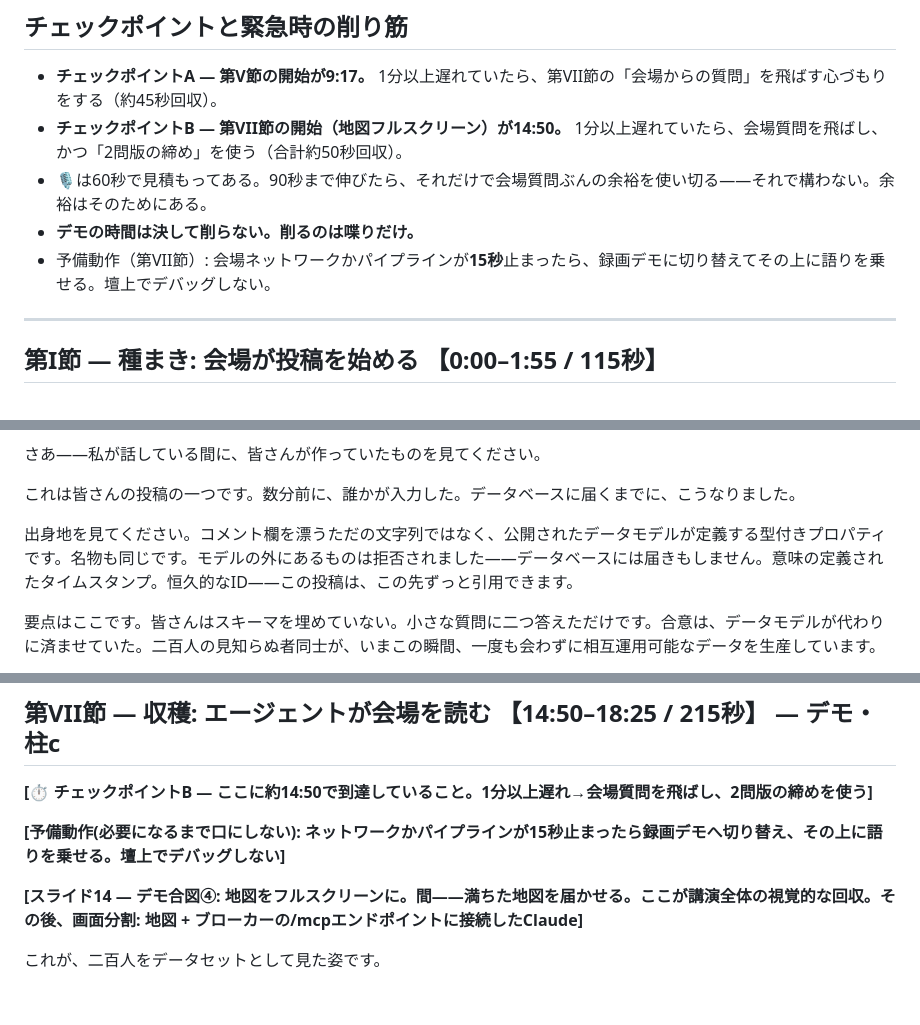
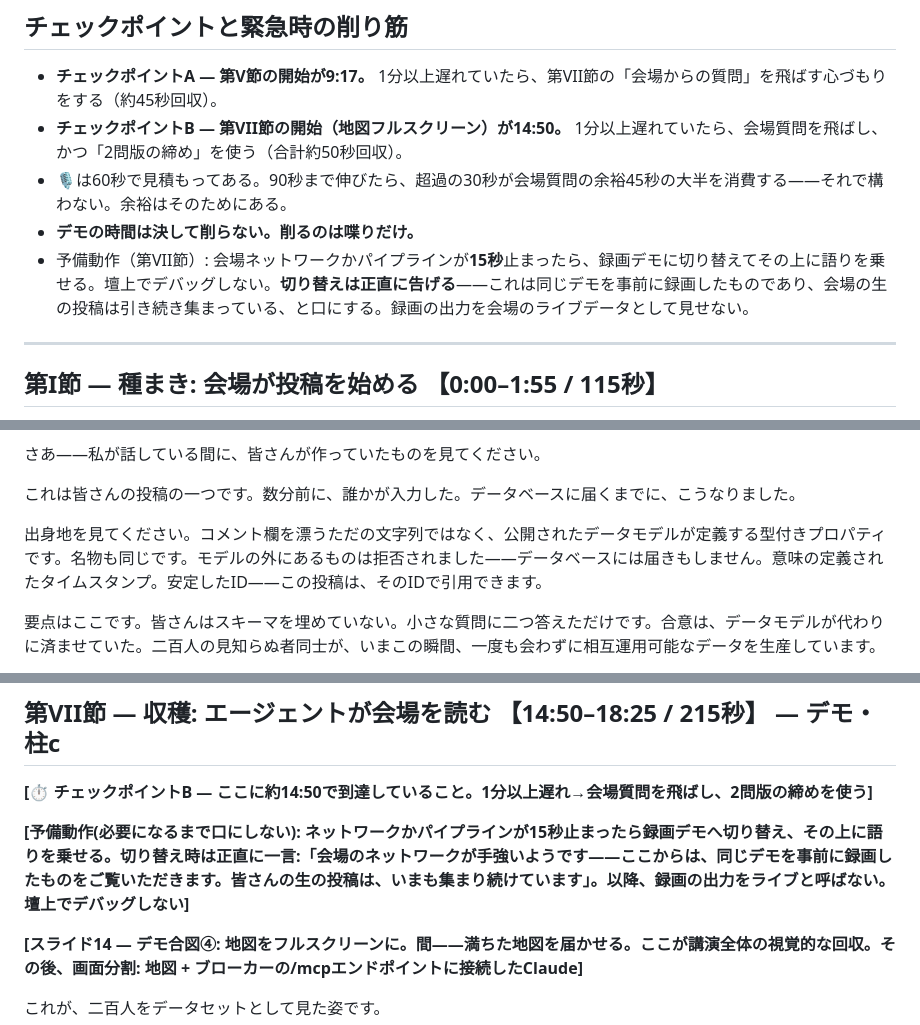
Before and after one commit to geolonia/geonicdb-livedeck, a Markdown page: speech/script-ja.md, 3 parts joined by grey strips. Drawn GitHub-style; blank space fills up the shorter version.

Commit message:
fix(speech): 再レビュー指摘3件を是正(短縮秒数の算術明示・録画フォールバックの正直な告知・無期限保持表現の除去)

```diff
--- a/speech/script-ja.md
+++ b/speech/script-ja.md
@@ -28,9 +28,9 @@
 
 - **チェックポイントA — 第V節の開始が9:17。** 1分以上遅れていたら、第VII節の「会場からの質問」を飛ばす心づもりをする（約45秒回収）。
 - **チェックポイントB — 第VII節の開始（地図フルスクリーン）が14:50。** 1分以上遅れていたら、会場質問を飛ばし、かつ「2問版の締め」を使う（合計約50秒回収）。
-- 🎙️は60秒で見積もってある。90秒まで伸びたら、それだけで会場質問ぶんの余裕を使い切る——それで構わない。余裕はそのためにある。
+- 🎙️は60秒で見積もってある。90秒まで伸びたら、超過の30秒が会場質問の余裕45秒の大半を消費する——それで構わない。余裕はそのためにある。
 - **デモの時間は決して削らない。削るのは喋りだけ。**
-- 予備動作（第VII節）: 会場ネットワークかパイプラインが**15秒**止まったら、録画デモに切り替えてその上に語りを乗せる。壇上でデバッグしない。
+- 予備動作（第VII節）: 会場ネットワークかパイプラインが**15秒**止まったら、録画デモに切り替えてその上に語りを乗せる。壇上でデバッグしない。**切り替えは正直に告げる**——これは同じデモを事前に録画したものであり、会場の生の投稿は引き続き集まっている、と口にする。録画の出力を会場のライブデータとして見せない。
 
 ---
 
@@ -94,7 +94,7 @@ AIエージェントは、この曖昧さのすべてを受け継ぎます。そ
 
 これは皆さんの投稿の一つです。数分前に、誰かが入力した。データベースに届くまでに、こうなりました。
 
-出身地を見てください。コメント欄を漂うただの文字列ではなく、公開されたデータモデルが定義する型付きプロパティです。名物も同じです。モデルの外にあるものは拒否されました——データベースには届きもしません。意味の定義されたタイムスタンプ。恒久的なID——この投稿は、この先ずっと引用できます。
+出身地を見てください。コメント欄を漂うただの文字列ではなく、公開されたデータモデルが定義する型付きプロパティです。名物も同じです。モデルの外にあるものは拒否されました——データベースには届きもしません。意味の定義されたタイムスタンプ。安定したID——この投稿は、そのIDで引用できます。
 
 要点はここです。皆さんはスキーマを埋めていない。小さな質問に二つ答えただけです。合意は、データモデルが代わりに済ませていた。二百人の見知らぬ者同士が、いまこの瞬間、一度も会わずに相互運用可能なデータを生産しています。
 
@@ -189,7 +189,7 @@ GeonicDBは都市データのためのデータベースサービスです。す
 
 **[⏱ チェックポイントB — ここに約14:50で到達していること。1分以上遅れ→会場質問を飛ばし、2問版の締めを使う]**
 
-**[予備動作(必要になるまで口にしない): ネットワークかパイプラインが15秒止まったら録画デモへ切り替え、その上に語りを乗せる。壇上でデバッグしない]**
+**[予備動作(必要になるまで口にしない): ネットワークかパイプラインが15秒止まったら録画デモへ切り替え、その上に語りを乗せる。切り替え時は正直に一言:「会場のネットワークが手強いようです——ここからは、同じデモを事前に録画したものをご覧いただきます。皆さんの生の投稿は、いまも集まり続けています」。以降、録画の出力をライブと呼ばない。壇上でデバッグしない]**
 
 **[スライド14 — デモ合図④: 地図をフルスクリーンに。間——満ちた地図を届かせる。ここが講演全体の視覚的な回収。その後、画面分割: 地図 + ブローカーの/mcpエンドポイントに接続したClaude]**
 
```
Also changed, not shown: other parts of speech/script-ja.md (+1 -1 lines), speech/script-en.md (+7 -7 lines).
